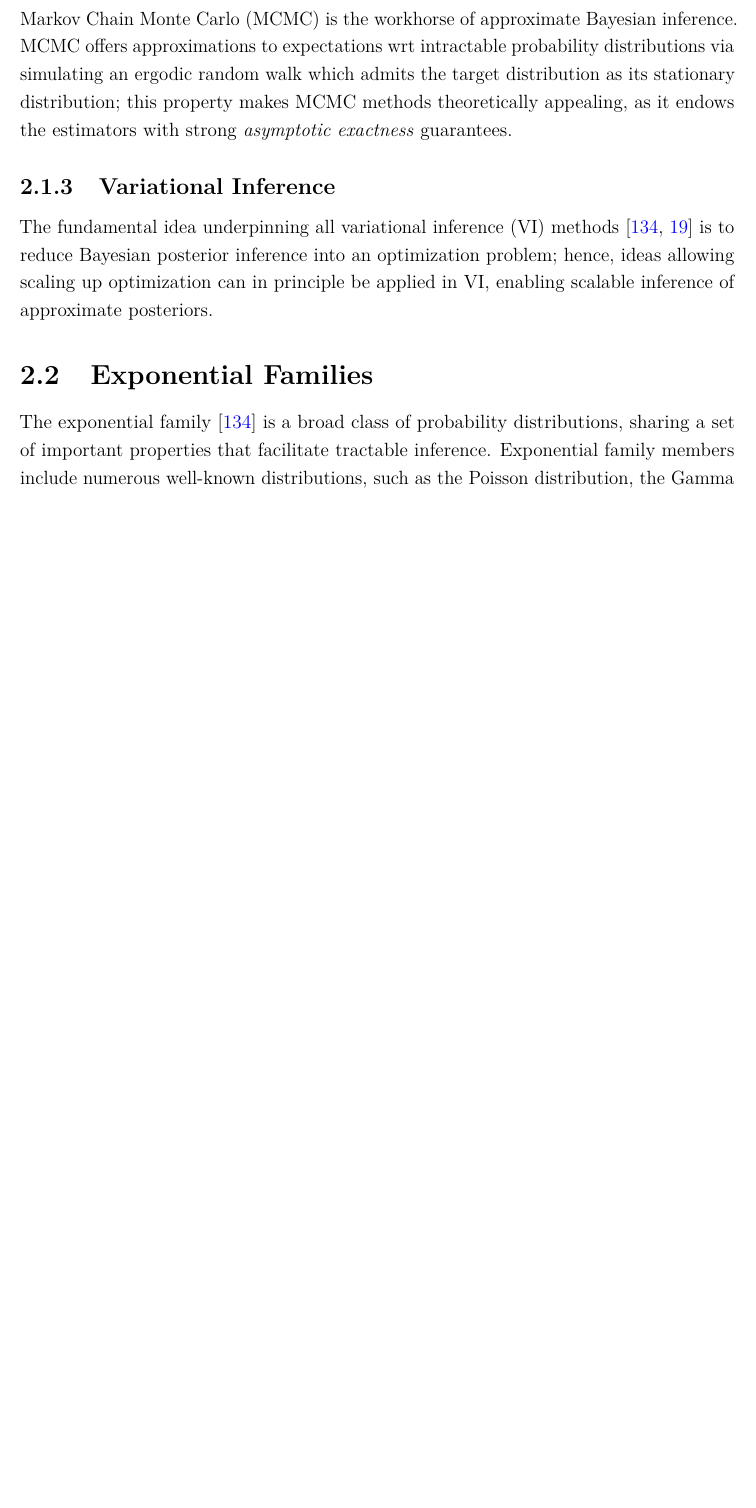
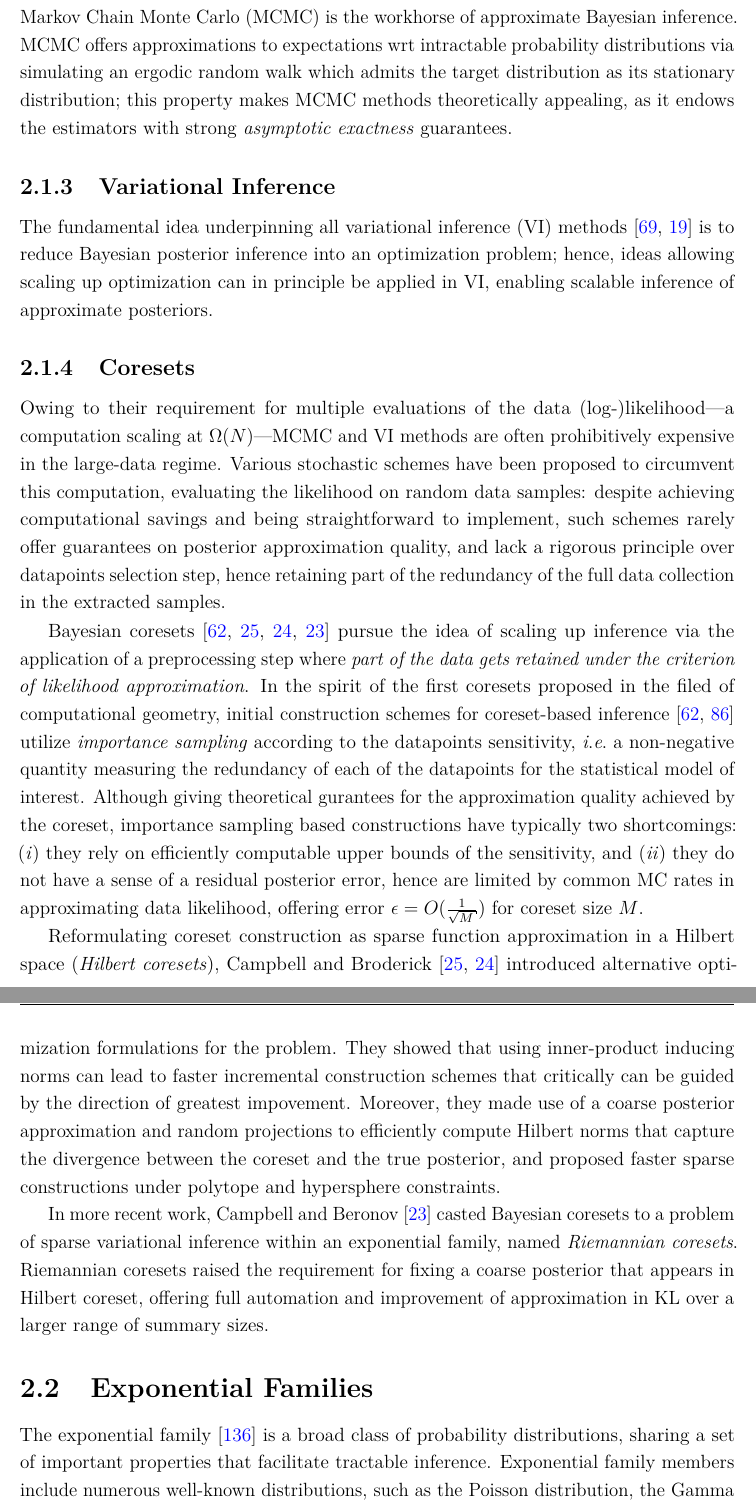
Before and after one commit to dionman/thesis, a LaTeX thesis (thesis.tex, which reads Chapter2/chapter2.tex): part of page 21 of 132 before the commit and two parts of pages 21 and 22 of 134 after it, the two joined at a grey line, cut so that both start at the same text, the shorter picture padded with empty space. Compiled offline with pdfLaTeX.

Commit message:
wrote bayesian coresets overview

```diff
--- a/Chapter2/chapter2.tex
+++ b/Chapter2/chapter2.tex
@@ -43,7 +43,18 @@ Markov Chain Monte Carlo~(MCMC) is the workhorse of approximate Bayesian inferen
 
 \subsection{Variational Inference}
 \label{subsec:b-variational-inference}
-The fundamental idea underpinning all variational inference~(VI) methods~\citep{wainwright08,blei17} is to reduce Bayesian posterior inference into an optimization problem; hence, ideas allowing scaling up optimization can in principle be applied in VI, enabling scalable inference of approximate posteriors.
+The fundamental idea underpinning all variational inference~(VI) methods~\citep{jordan99,blei17} is to reduce Bayesian posterior inference into an optimization problem; hence, ideas allowing scaling up optimization can in principle be applied in VI, enabling scalable inference of approximate posteriors.
+
+\subsection{Coresets}
+\label{subsec:b-coresets}
+Owing to their requirement for multiple evaluations of the data (log-)likelihood---a computation scaling at $\Omega(N)$---MCMC and VI methods are often prohibitively expensive in the large-data regime. Various stochastic schemes have been proposed to circumvent this computation, evaluating the likelihood on random data samples: despite achieving computational savings and being straightforward to implement, such schemes rarely offer guarantees on posterior approximation quality, and lack a rigorous principle over datapoints selection step, hence retaining part of the redundancy of the full data collection in the extracted samples.
+
+Bayesian coresets~\citep{huggins16,campbell18,campbell19jmlr,campbell19neurips} pursue the idea of scaling up inference via the application of a preprocessing step where \emph{part of the data gets retained under the criterion of likelihood approximation}. In the spirit of the first coresets proposed in the filed of computational geometry, initial construction schemes for coreset-based inference~\citep{huggins16,lucic17training} utilize \emph{importance sampling} according to the datapoints sensitivity, \ie~a non-negative quantity measuring the redundancy of each of the datapoints for the statistical model of interest. Although giving theoretical gurantees for the approximation quality achieved by the coreset, importance sampling based constructions have typically two shortcomings: (\emph{i}) they rely on efficiently computable upper bounds of the sensitivity, and (\emph{ii}) they do not have a sense of a residual posterior error, hence are limited by common MC rates in approximating data likelihood, offering error $\eps = O(\frac{1}{\sqrt{M}})$ for coreset size $M$.
+
+Reformulating coreset construction as sparse function approximation in a Hilbert space~(\emph{Hilbert coresets}), Campbell and Broderick~\citep{campbell18,campbell19jmlr} introduced alternative optimization formulations for the problem. They showed that using inner-product inducing norms can lead to faster incremental construction schemes that critically can be guided by the direction of greatest impovement. Moreover, they made use of a coarse posterior approximation and random projections to efficiently compute Hilbert norms that capture the divergence between the coreset and the true posterior, and proposed faster sparse constructions under polytope and hypersphere constraints.
+
+In more recent work, Campbell and Beronov~\citep{campbell19neurips} casted Bayesian coresets to a problem of sparse variational inference within an exponential family, named \emph{Riemannian coresets}. Riemannian coresets raised the requirement for fixing a coarse posterior that appears in Hilbert coreset, offering full automation and improvement of approximation in KL over a larger range of summary sizes.
+
 
 \section{Exponential Families}
 \label{sec:b-expfam}
```
Also changed, not shown: Chapter1/chapter1.tex (+1 -1 lines), References/references.bib (+11 -0 lines).
